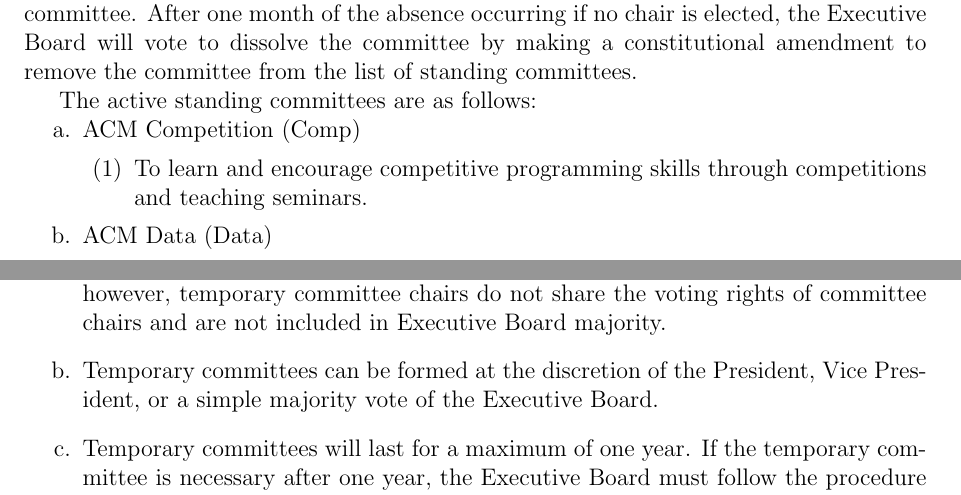
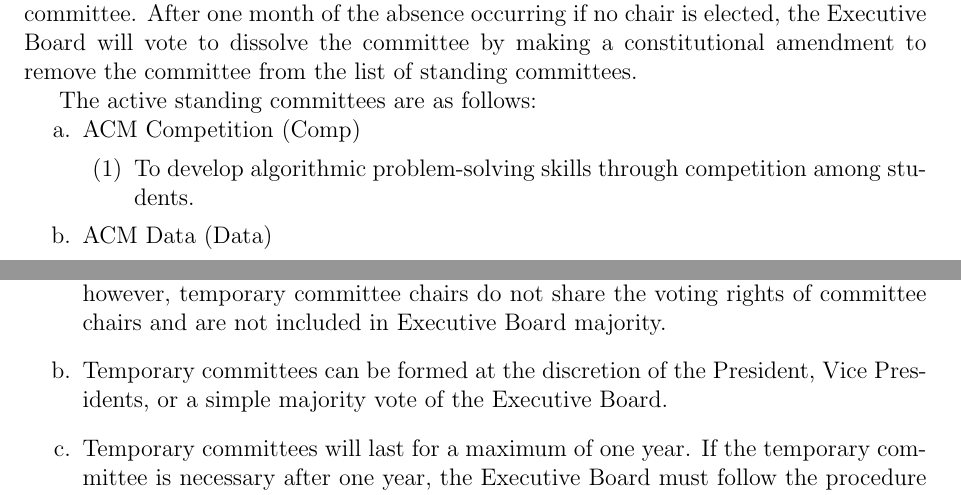
Before and after one commit to MST-ACM/constitution, a LaTeX document (constitution.tex, which reads articles/06-committees.tex): two parts of pages 11 and 12 of 17, joined at a grey line, cut so that both start at the same text. Compiled offline with pdfLaTeX.

Commit message:
Change Comp mission statement + 6.2.b clarification

```diff
--- a/articles/06-committees.tex
+++ b/articles/06-committees.tex
@@ -16,8 +16,8 @@
 \begin{enumerate}[nolistsep]
   \item ACM Competition (Comp)
     \begin{enumerate}
-      \item To learn and encourage competitive programming skills through
-      competitions and teaching seminars.
+      \item To develop algorithmic problem-solving skills through competition
+        among students.
     \end{enumerate}
   \item ACM Data (Data)
     \begin{enumerate}
@@ -88,7 +88,7 @@
     not share the voting rights of committee chairs and are not included in
     Executive Board majority.
   \item Temporary committees can be formed at the discretion of the
-    President, Vice President, or a simple majority vote of the Executive
+    President, Vice Presidents, or a simple majority vote of the Executive
     Board.
   \item Temporary committees will last for a maximum of one year. If the
     temporary committee is necessary after one year, the Executive Board must
```
